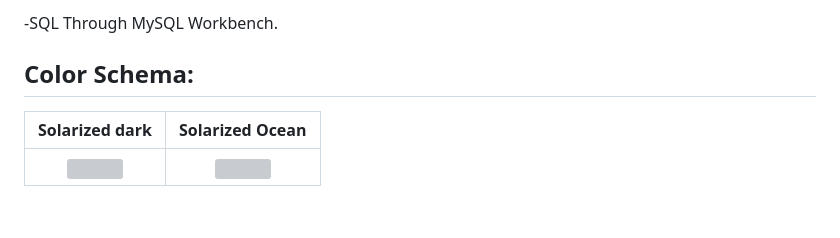
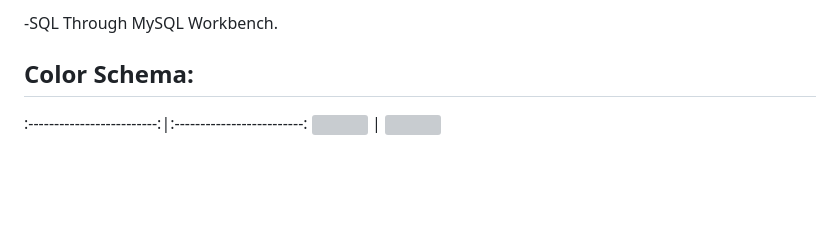
Before and after one commit to OsamaTbaileh/UltimateInventory, a Markdown page: README.md, the part around the change. Rendered like a GitHub page; blank space fills up the shorter version; grey boxes are pictures that could not be loaded.

```diff
--- a/README.md
+++ b/README.md
@@ -43,7 +43,7 @@ This web application is specifically designed to assist store managers in effici
 
 
 ## Color Schema:
-Solarized dark             |  Solarized Ocean
+
 :-------------------------:|:-------------------------:
 ![](https://github.com/OsamaTbaileh/PrimeInventory/blob/main/static/assets/home_page.jpeg)  |  ![](https://github.com/OsamaTbaileh/PrimeInventory/blob/main/static/assets/home_page.jpeg)
 
```
